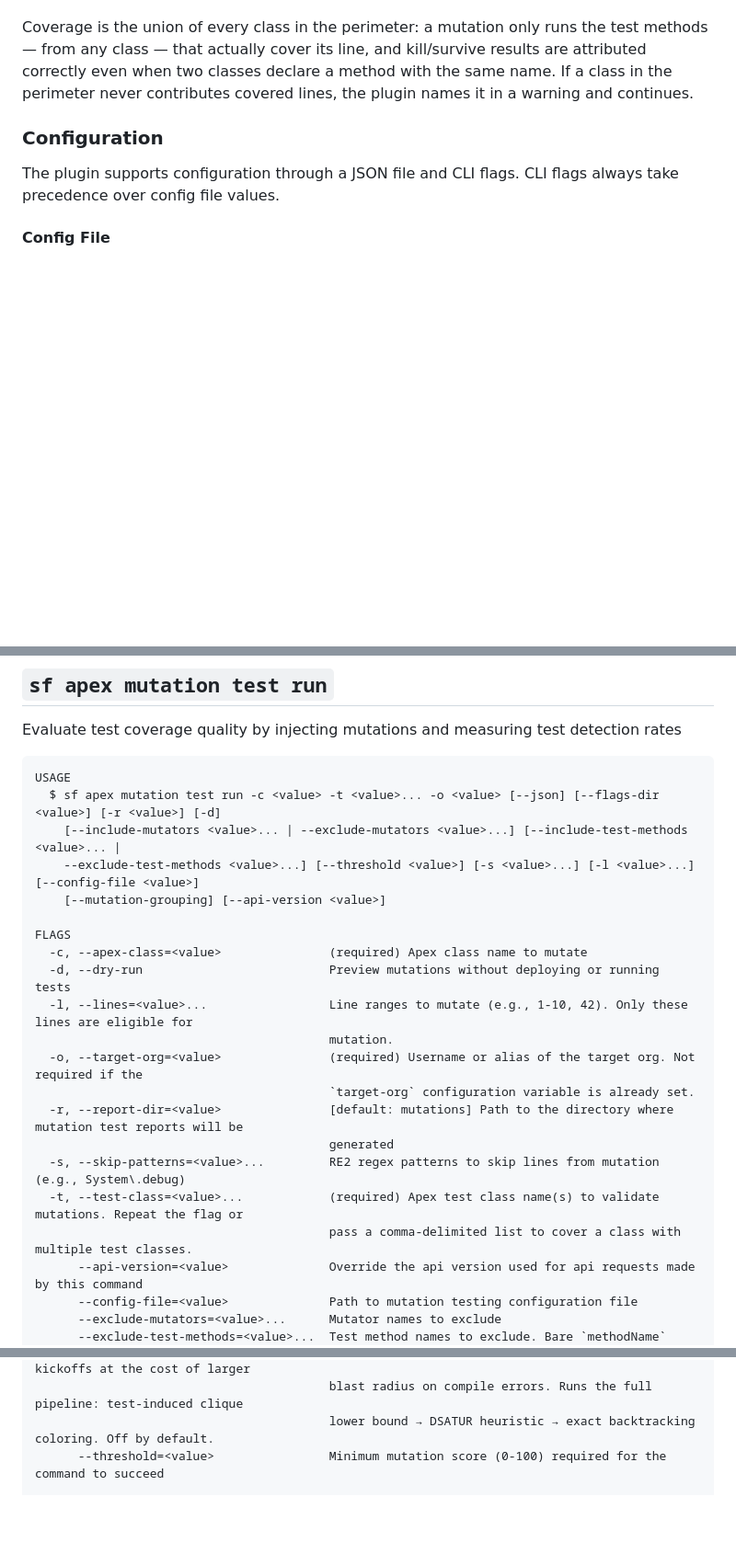
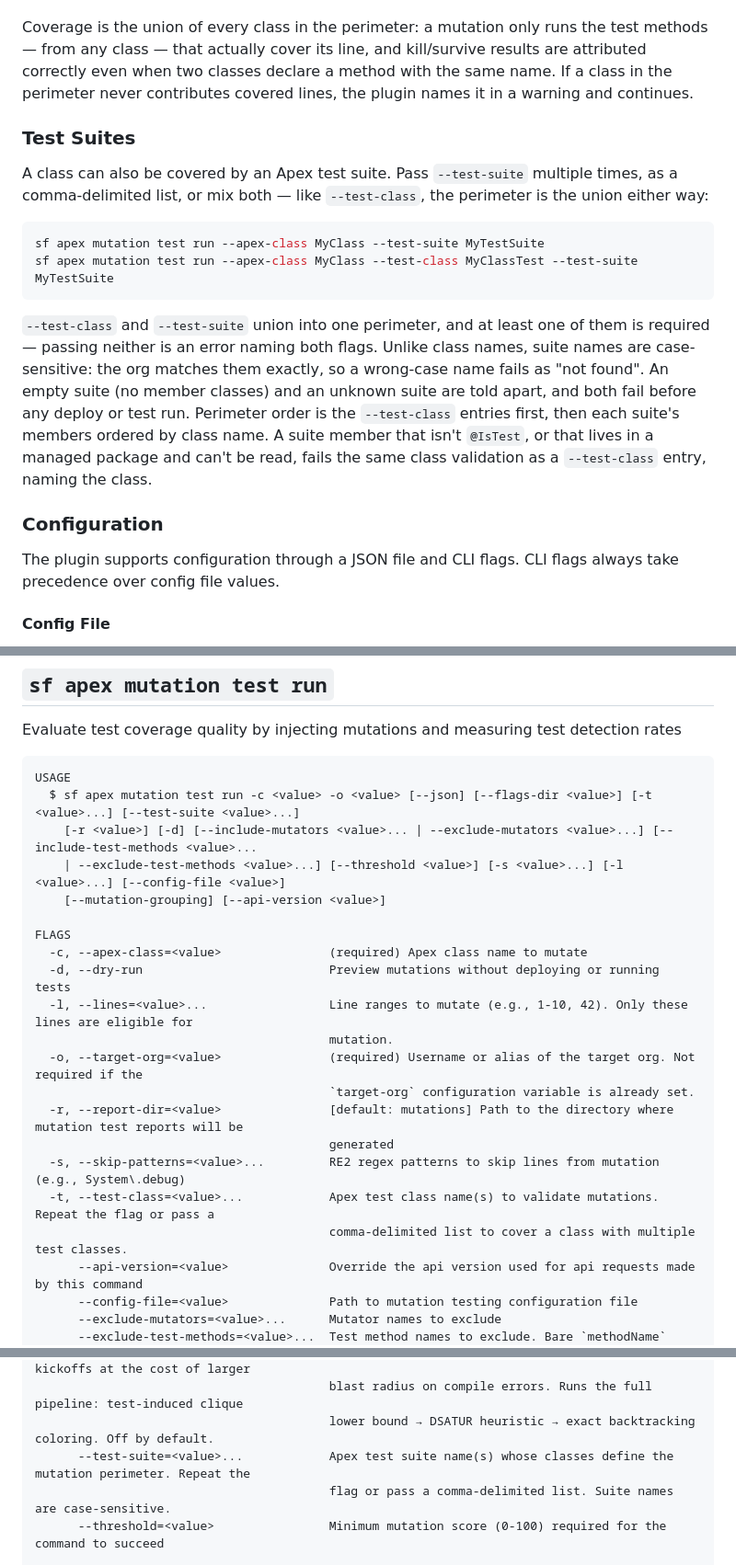
Before and after one commit to scolladon/apex-mutation-testing, a Markdown page: README.md, 3 parts joined by grey strips. Shown at 92% size. Drawn GitHub-style; blank space fills up the shorter version.

Commit message:
docs: document the test-suite mutation perimeter

````diff
--- a/README.md
+++ b/README.md
@@ -119,6 +119,17 @@ sf apex mutation test run --apex-class MyClass --test-class MyClassTest,MyClassT
 Every class in the perimeter must exist and be marked `@IsTest`, or the command fails naming every offending class. Names are trimmed, blank entries are rejected, and duplicates are removed case-insensitively (keeping the first spelling you used) before the org is contacted.
 
 Coverage is the union of every class in the perimeter: a mutation only runs the test methods — from any class — that actually cover its line, and kill/survive results are attributed correctly even when two classes declare a method with the same name. If a class in the perimeter never contributes covered lines, the plugin names it in a warning and continues.
+
+### Test Suites
+
+A class can also be covered by an Apex test suite. Pass `--test-suite` multiple times, as a comma-delimited list, or mix both — like `--test-class`, the perimeter is the union either way:
+
+```sh
+sf apex mutation test run --apex-class MyClass --test-suite MyTestSuite
+sf apex mutation test run --apex-class MyClass --test-class MyClassTest --test-suite MyTestSuite
+```
+
+`--test-class` and `--test-suite` union into one perimeter, and at least one of them is required — passing neither is an error naming both flags. Unlike class names, suite names are case-sensitive: the org matches them exactly, so a wrong-case name fails as "not found". An empty suite (no member classes) and an unknown suite are told apart, and both fail before any deploy or test run. Perimeter order is the `--test-class` entries first, then each suite's members ordered by class name. A suite member that isn't `@IsTest`, or that lives in a managed package and can't be read, fails the same class validation as a `--test-class` entry, naming the class.
 
 ### Configuration
 
@@ -390,9 +401,9 @@ Evaluate test coverage quality by injecting mutations and measuring test detecti
 
 ```
 USAGE
-  $ sf apex mutation test run -c <value> -t <value>... -o <value> [--json] [--flags-dir <value>] [-r <value>] [-d]
-    [--include-mutators <value>... | --exclude-mutators <value>...] [--include-test-methods <value>... |
-    --exclude-test-methods <value>...] [--threshold <value>] [-s <value>...] [-l <value>...] [--config-file <value>]
+  $ sf apex mutation test run -c <value> -o <value> [--json] [--flags-dir <value>] [-t <value>...] [--test-suite <value>...]
+    [-r <value>] [-d] [--include-mutators <value>... | --exclude-mutators <value>...] [--include-test-methods <value>...
+    | --exclude-test-methods <value>...] [--threshold <value>] [-s <value>...] [-l <value>...] [--config-file <value>]
     [--mutation-grouping] [--api-version <value>]
 
 FLAGS
@@ -405,8 +416,8 @@ FLAGS
   -r, --report-dir=<value>               [default: mutations] Path to the directory where mutation test reports will be
                                          generated
   -s, --skip-patterns=<value>...         RE2 regex patterns to skip lines from mutation (e.g., System\.debug)
-  -t, --test-class=<value>...            (required) Apex test class name(s) to validate mutations. Repeat the flag or
-                                         pass a comma-delimited list to cover a class with multiple test classes.
+  -t, --test-class=<value>...            Apex test class name(s) to validate mutations. Repeat the flag or pass a
+                                         comma-delimited list to cover a class with multiple test classes.
       --api-version=<value>              Override the api version used for api requests made by this command
       --config-file=<value>              Path to mutation testing configuration file
       --exclude-mutators=<value>...      Mutator names to exclude
@@ -421,6 +432,8 @@ FLAGS
                                          run. Reduces deployments and async test-run kickoffs at the cost of larger
                                          blast radius on compile errors. Runs the full pipeline: test-induced clique
                                          lower bound → DSATUR heuristic → exact backtracking coloring. Off by default.
+      --test-suite=<value>...            Apex test suite name(s) whose classes define the mutation perimeter. Repeat the
+                                         flag or pass a comma-delimited list. Suite names are case-sensitive.
       --threshold=<value>                Minimum mutation score (0-100) required for the command to succeed
 
 GLOBAL FLAGS
````
Also changed, not shown: other parts of README.md (+4 -0 lines), DESIGN.md (+52 -33 lines).
